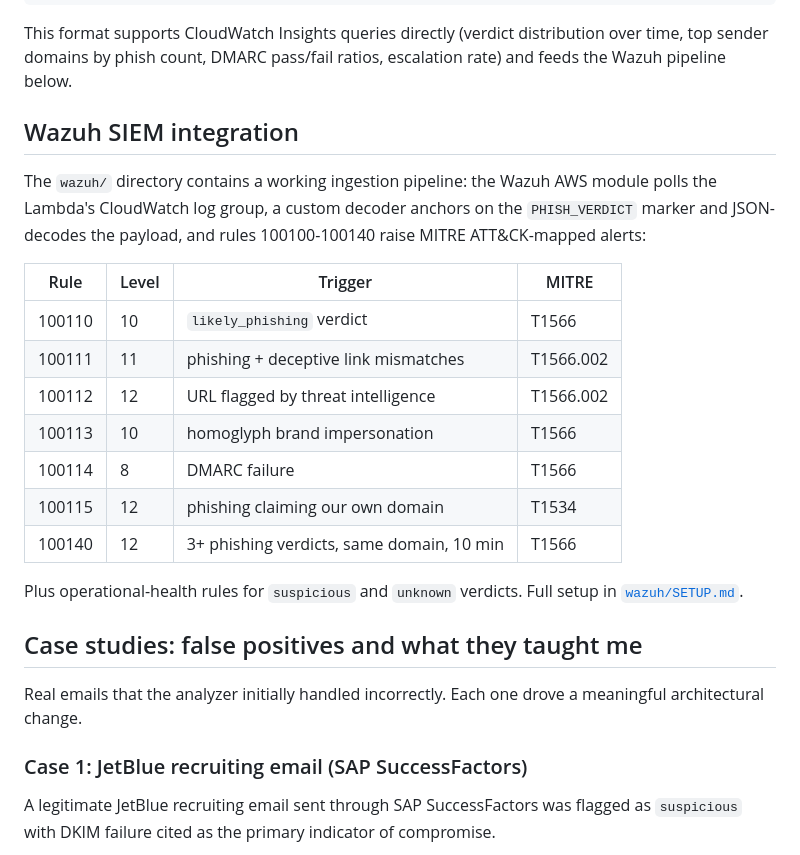
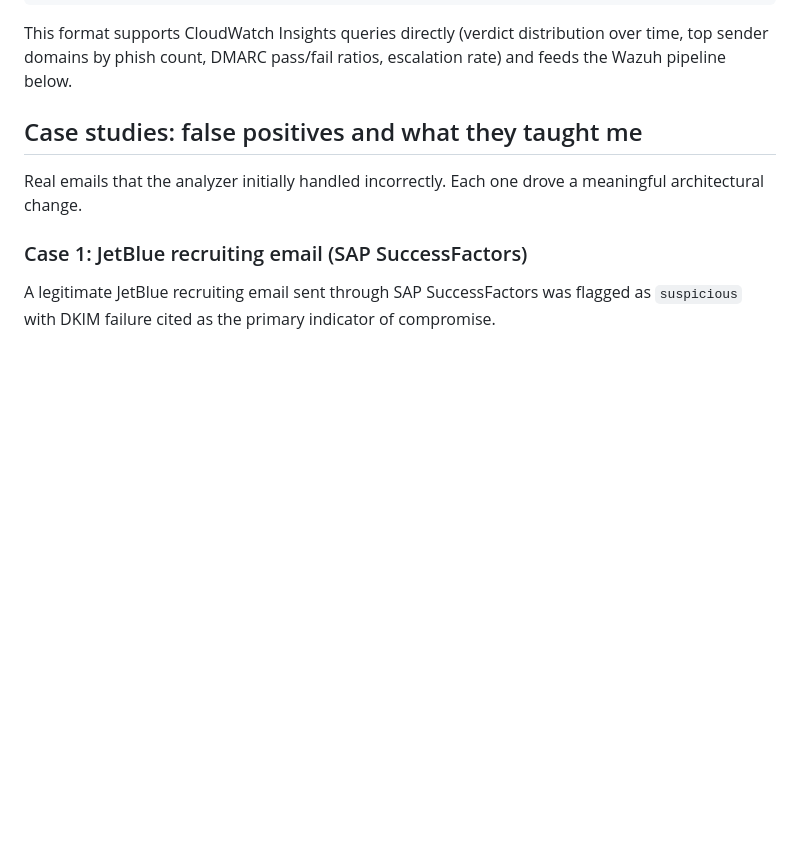
Before and after one commit to fredpord3/phish-analyzer, a Markdown page: README.md, the part around the change. Drawn GitHub-style; blank space fills up the shorter version.

Commit message:
Remove Wazuh SIEM integration details
Removed Wazuh SIEM integration section from README.

```diff
--- a/README.md
+++ b/README.md
@@ -153,21 +153,6 @@ Every verdict produces one structured JSON log line to CloudWatch, prefixed with
 
 This format supports CloudWatch Insights queries directly (verdict distribution over time, top sender domains by phish count, DMARC pass/fail ratios, escalation rate) and feeds the Wazuh pipeline below.
 
-## Wazuh SIEM integration
-
-The `wazuh/` directory contains a working ingestion pipeline: the Wazuh AWS module polls the Lambda's CloudWatch log group, a custom decoder anchors on the `PHISH_VERDICT` marker and JSON-decodes the payload, and rules 100100-100140 raise MITRE ATT&CK-mapped alerts:
-
-| Rule | Level | Trigger | MITRE |
-|---|---|---|---|
-| 100110 | 10 | `likely_phishing` verdict | T1566 |
-| 100111 | 11 | phishing + deceptive link mismatches | T1566.002 |
-| 100112 | 12 | URL flagged by threat intelligence | T1566.002 |
-| 100113 | 10 | homoglyph brand impersonation | T1566 |
-| 100114 | 8 | DMARC failure | T1566 |
-| 100115 | 12 | phishing claiming our own domain | T1534 |
-| 100140 | 12 | 3+ phishing verdicts, same domain, 10 min | T1566 |
-
-Plus operational-health rules for `suspicious` and `unknown` verdicts. Full setup in [`wazuh/SETUP.md`](wazuh/SETUP.md).
 
 ## Case studies: false positives and what they taught me
 
```
